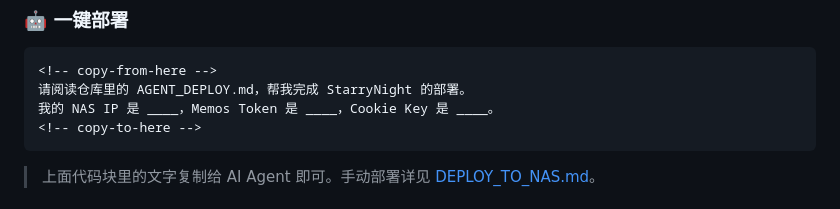
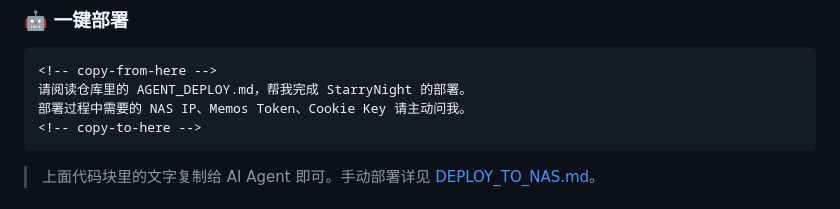
Before and after one commit to hanasite/StarryNight, a Markdown page: README.zh.md, the part around the change. Rendered like a GitHub page.

````diff
--- a/README.zh.md
+++ b/README.zh.md
@@ -102,7 +102,7 @@ pnpm run preview
 ```text
 <!-- copy-from-here -->
 请阅读仓库里的 AGENT_DEPLOY.md，帮我完成 StarryNight 的部署。
-我的 NAS IP 是 ____，Memos Token 是 ____，Cookie Key 是 ____。
+部署过程中需要的 NAS IP、Memos Token、Cookie Key 请主动问我。
 <!-- copy-to-here -->
 ```
 
````
Also changed, not shown: README.md (+1 -1 lines).
